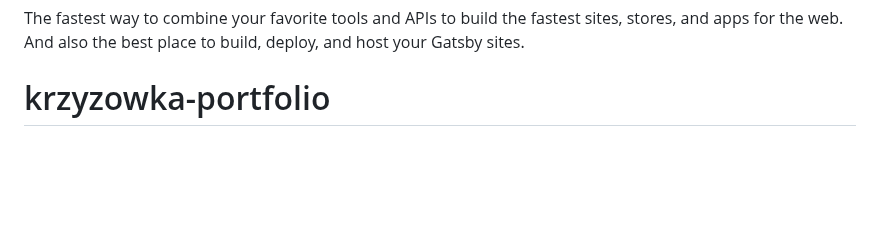
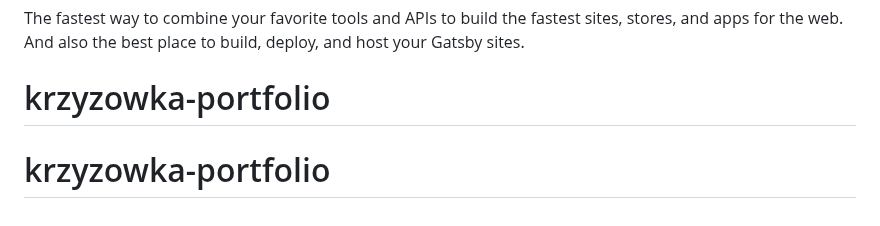
Before and after one commit to devJamStudio/krzyzowka-portfolio, a Markdown page: README.md, the part around the change. Drawn GitHub-style; blank space fills up the shorter version.

```diff
--- a/README.md
+++ b/README.md
@@ -98,3 +98,4 @@ The fastest way to combine your favorite tools and APIs to build the fastest sit
 
 <!-- AUTO-GENERATED-CONTENT:END -->
 # krzyzowka-portfolio
+# krzyzowka-portfolio
```
